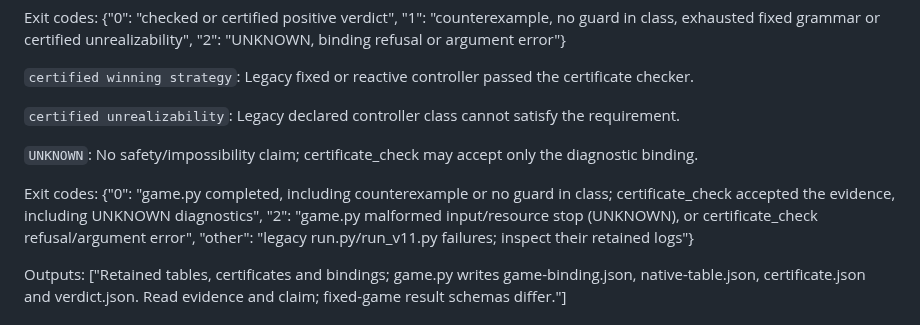
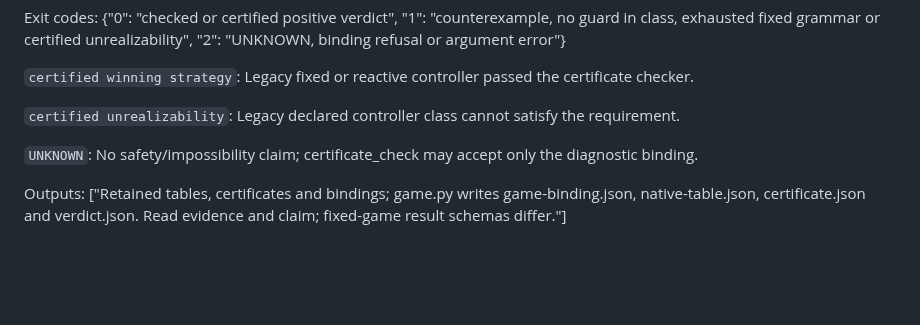
Before and after one commit to TheDarkLightX/ZenoFCIS, a Markdown page: docs/loops/trace-game.md, the part around the change. GitHub-like rendering; blank space fills up the shorter version.

Commit message:
Remove obsolete trace-game exit guidance

```diff
--- a/docs/loops/trace-game.md
+++ b/docs/loops/trace-game.md
@@ -157,8 +157,6 @@ Exit codes: {"0": "checked or certified positive verdict", "1": "counterexample,
 
 `UNKNOWN`: No safety/impossibility claim; certificate_check may accept only the diagnostic binding.
 
-Exit codes: {"0": "game.py completed, including counterexample or no guard in class; certificate_check accepted the evidence, including UNKNOWN diagnostics", "2": "game.py malformed input/resource stop (UNKNOWN), or certificate_check refusal/argument error", "other": "legacy run.py/run_v11.py failures; inspect their retained logs"}
-
 Outputs: ["Retained tables, certificates and bindings; game.py writes game-binding.json, native-table.json, certificate.json and verdict.json. Read evidence and claim; fixed-game result schemas differ."]
 
 ## Cost
```
